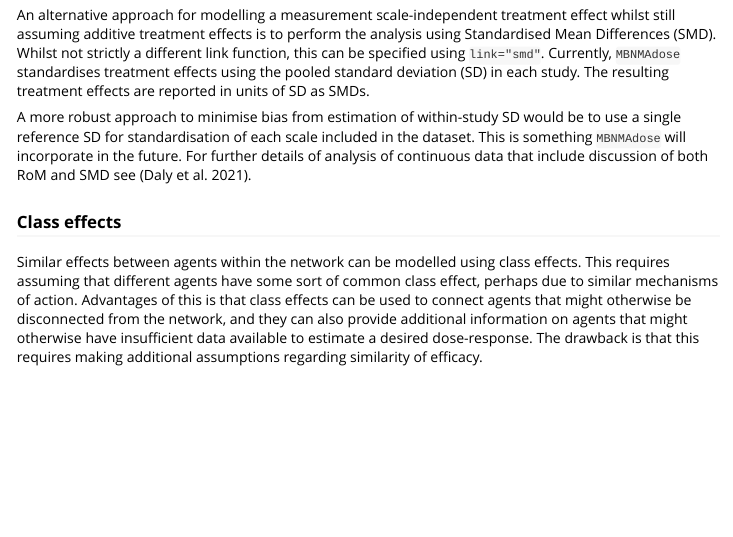
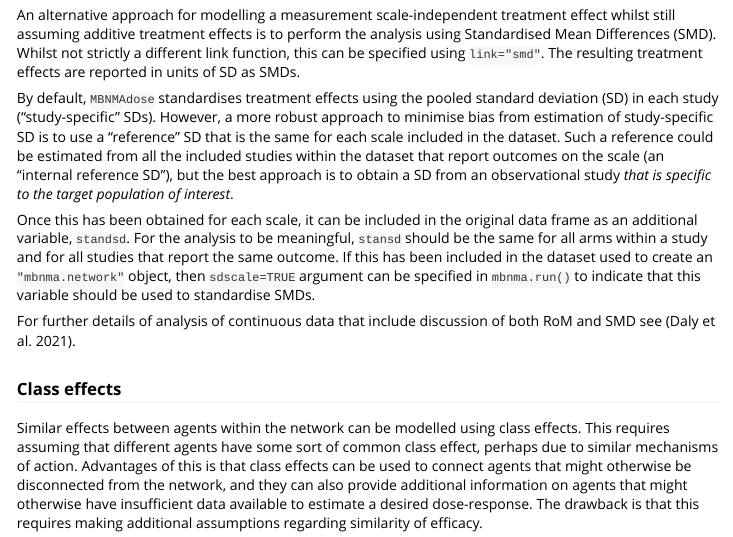
Before and after one commit to hugaped/MBNMAdose, an R Markdown document (vignettes/2-runmbnmadose.Rmd): the page in a window 1100 px wide, from 3670 px down. Rendered offline with R 4.5, knitr and Pandoc, with nearby package versions; some code elsewhere in the file could not run offline; long lines of code are wrapped; common packages that the code uses without loading them are loaded.

Commit message:
Added info on reference SDs and sdscale

```diff
--- a/vignettes/2-runmbnmadose.Rmd
+++ b/vignettes/2-runmbnmadose.Rmd
@@ -273,15 +273,14 @@ An alternative approach for modelling a measurement scale-independent
 treatment effect whilst still assuming additive treatment effects is to
 perform the analysis using Standardised Mean Differences (SMD). Whilst
 not strictly a different link function, this can be specified using
-`link="smd"`. Currently, `MBNMAdose` standardises treatment effects
-using the pooled standard deviation (SD) in each study. The resulting
-treatment effects are reported in units of SD as SMDs.
+`link="smd"`. The resulting treatment effects are reported in units of SD as SMDs.
 
-A more robust approach to minimise bias from estimation of within-study
-SD would be to use a single reference SD for standardisation of each
-scale included in the dataset. This is something `MBNMAdose` will
-incorporate in the future. For further details of analysis of continuous
-data that include discussion of both RoM and SMD see [@GMD2].
+By default, `MBNMAdose` standardises treatment effects
+using the pooled standard deviation (SD) in each study ("study-specific" SDs). However, a more robust approach to minimise bias from estimation of study-specific SD is to use a "reference" SD that is the same for each scale included in the dataset. Such a reference could be estimated from all the included studies within the dataset that report outcomes on the scale (an "internal reference SD"), but the best approach is to obtain a SD from an observational study *that is specific to the target population of interest*.
+
+Once this has been obtained for each scale, it can be included in the original data frame as an additional variable, `standsd`. For the analysis to be meaningful, `stansd` should be the same for all arms within a study and for all studies that report the same outcome. If this has been included in the dataset used to create an `"mbnma.network"` object, then `sdscale=TRUE` argument can be specified in `mbnma.run()` to indicate that this variable should be used to standardise SMDs.
+
+For further details of analysis of continuous data that include discussion of both RoM and SMD see [@GMD2].
 
 ### Class effects
 
```
